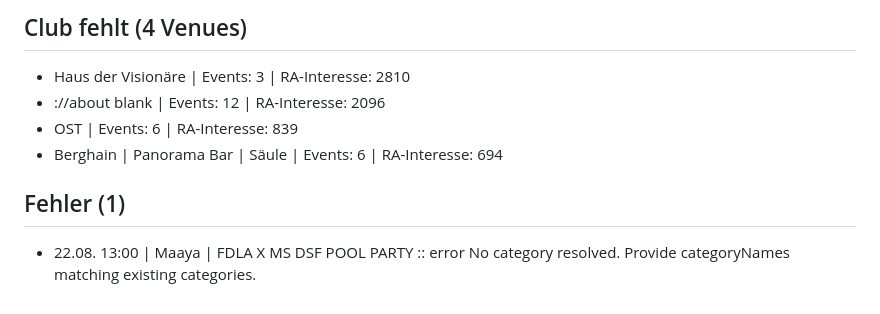
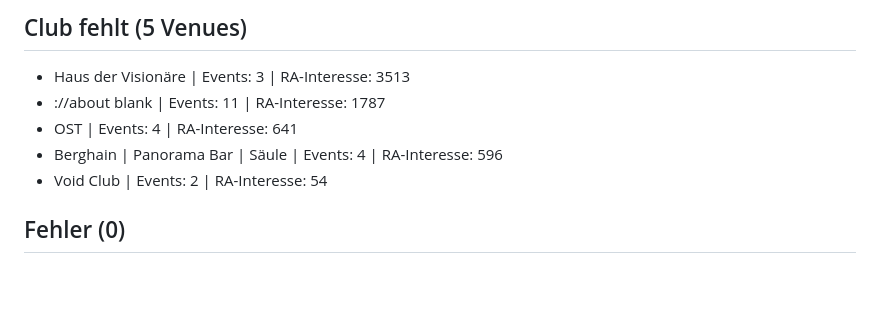
Before and after one commit to GL030/gl030-sitemap, a Markdown page: reports/import/latest.md, the part around one of its changes. Rendered like a GitHub page; blank space fills up the shorter version.

Commit message:
Import-Report latest 2026-08-20 09:00

```diff
--- a/reports/import/latest.md
+++ b/reports/import/latest.md
@@ -122,9 +69,9 @@ Fenster: 2026-08-17 bis 2026-08-31 (14 Tage) | RA-Events gesamt: 441 | ohne Venu
 
-## Club fehlt (4 Venues)
-- Haus der Visionäre | Events: 3 | RA-Interesse: 2810
-- ://about blank | Events: 12 | RA-Interesse: 2096
-- OST | Events: 6 | RA-Interesse: 839
-- Berghain | Panorama Bar | Säule | Events: 6 | RA-Interesse: 694
+## Club fehlt (5 Venues)
+- Haus der Visionäre | Events: 3 | RA-Interesse: 3513
+- ://about blank | Events: 11 | RA-Interesse: 1787
+- OST | Events: 4 | RA-Interesse: 641
+- Berghain | Panorama Bar | Säule | Events: 4 | RA-Interesse: 596
+- Void Club | Events: 2 | RA-Interesse: 54
 
-## Fehler (1)
-- 22.08. 13:00 | Maaya | FDLA X MS DSF POOL PARTY :: error No category resolved. Provide categoryNames matching existing categories.
+## Fehler (0)
```
Also changed, not shown: other parts of reports/import/latest.md (+65 -118 lines).
